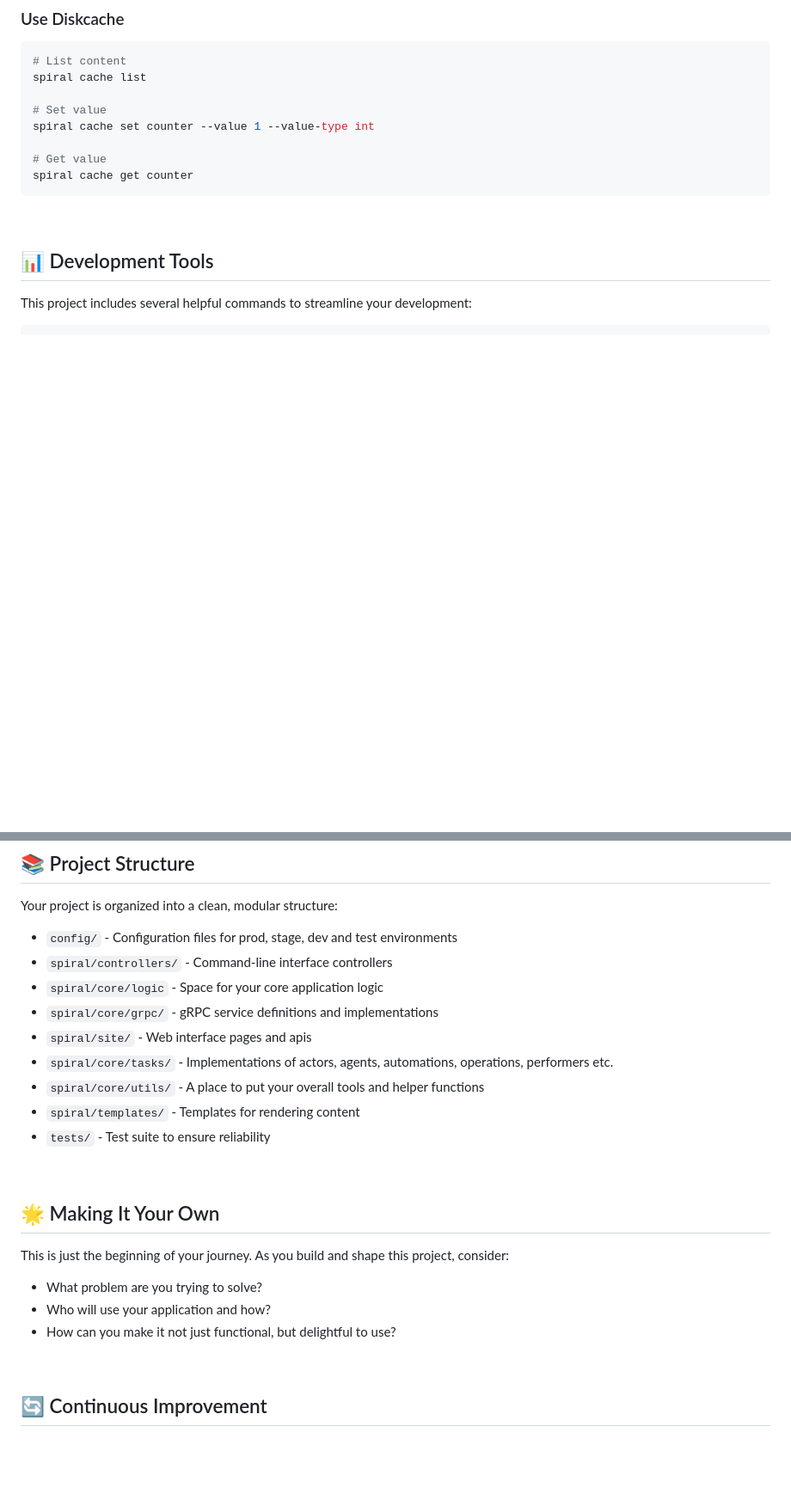
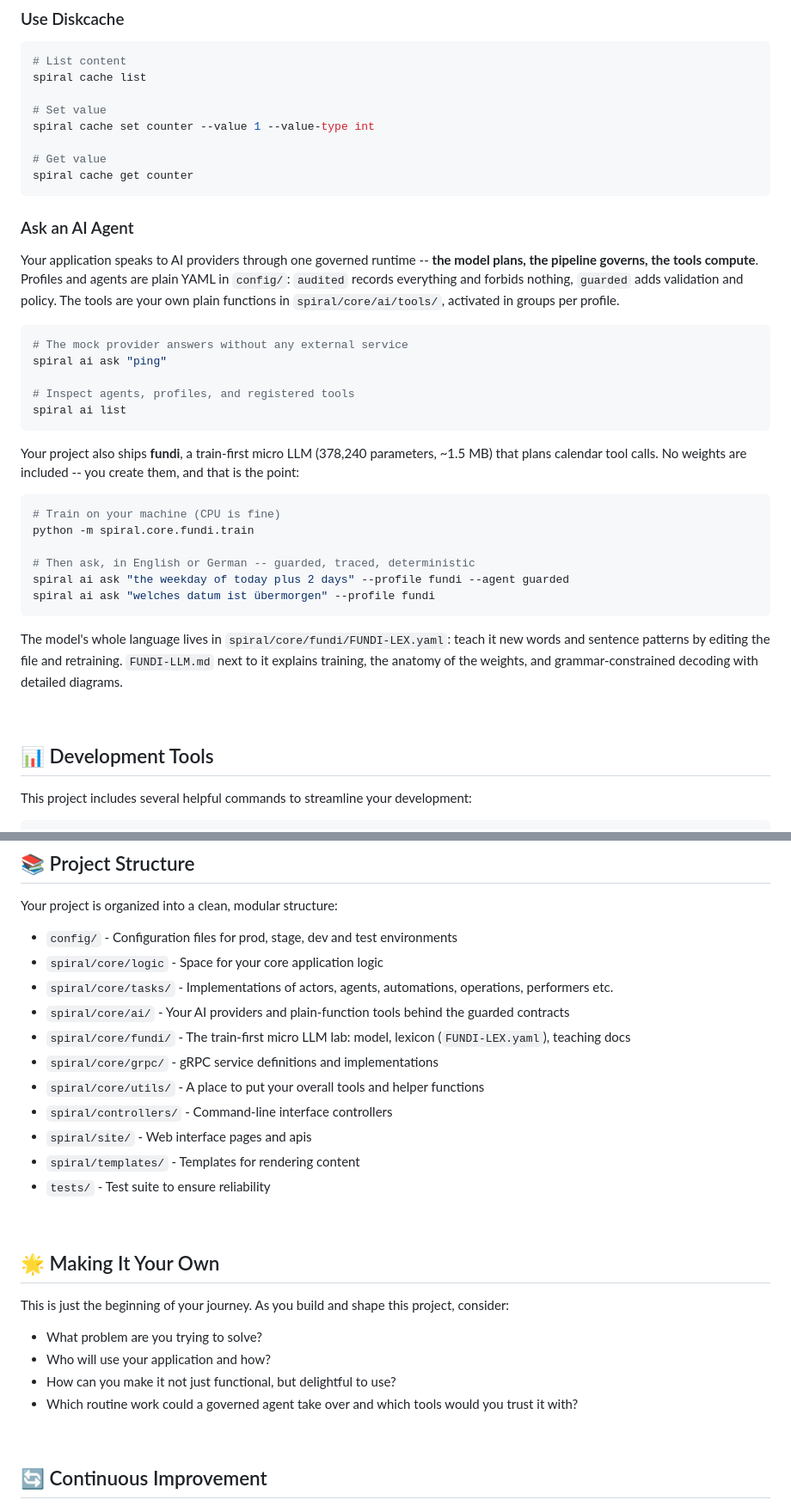
Before and after one commit to tokeo/spiral, a Markdown page: README.md, 2 parts joined by grey strips. Shown at 86% size. GitHub-like rendering; blank space fills up the shorter version.

Commit message:
upd: README documentation

````diff
--- a/README.md
+++ b/README.md
@@ -192,6 +199,32 @@ spiral cache set counter --value 1 --value-type int
 spiral cache get counter
 ```
 
+### Ask an AI Agent
+
+Your application speaks to AI providers through one governed runtime -- **the model plans, the pipeline governs, the tools compute**. Profiles and agents are plain YAML in `config/`: `audited` records everything and forbids nothing, `guarded` adds validation and policy. The tools are your own plain functions in `spiral/core/ai/tools/`, activated in groups per profile.
+
+```bash
+# The mock provider answers without any external service
+spiral ai ask "ping"
+
+# Inspect agents, profiles, and registered tools
+spiral ai list
+```
+
+Your project also ships **fundi**, a train-first micro LLM (378,240 parameters, ~1.5 MB) that plans calendar tool calls. No weights are included -- you create them, and that is the point:
+
+```bash
+# Train on your machine (CPU is fine)
+python -m spiral.core.fundi.train
+
+# Then ask, in English or German -- guarded, traced, deterministic
+spiral ai ask "the weekday of today plus 2 days" --profile fundi --agent guarded
+spiral ai ask "welches datum ist übermorgen" --profile fundi
+```
+
+The model's whole language lives in `spiral/core/fundi/FUNDI-LEX.yaml`: teach it new words and sentence patterns by editing the file and retraining. `FUNDI-LLM.md` next to it explains training, the anatomy of the weights, and grammar-constrained decoding with detailed diagrams.
+
+
 <br/>
 
 ## 📊 Development Tools
@@ -259,12 +292,14 @@ CEMENT_LOG=1 spiral command
 Your project is organized into a clean, modular structure:
 
 - `config/` - Configuration files for prod, stage, dev and test environments
+- `spiral/core/logic` - Space for your core application logic
+- `spiral/core/tasks/` - Implementations of actors, agents, automations, operations, performers etc.
+- `spiral/core/ai/` - Your AI providers and plain-function tools behind the guarded contracts
+- `spiral/core/fundi/` - The train-first micro LLM lab: model, lexicon (`FUNDI-LEX.yaml`), teaching docs
+- `spiral/core/grpc/` - gRPC service definitions and implementations
+- `spiral/core/utils/` - A place to put your overall tools and helper functions
 - `spiral/controllers/` - Command-line interface controllers
-- `spiral/core/logic` - Space for your core application logic
-- `spiral/core/grpc/` - gRPC service definitions and implementations
 - `spiral/site/` - Web interface pages and apis
-- `spiral/core/tasks/` - Implementations of actors, agents, automations, operations, performers etc.
-- `spiral/core/utils/` - A place to put your overall tools and helper functions
 - `spiral/templates/` - Templates for rendering content
 - `tests/` - Test suite to ensure reliability
 
@@ -277,6 +312,7 @@ This is just the beginning of your journey. As you build and shape this project,
 - What problem are you trying to solve?
 - Who will use your application and how?
 - How can you make it not just functional, but delightful to use?
+- Which routine work could a governed agent take over and which tools would you trust it with?
 
 <br/>
 
````
Also changed, not shown: other parts of README.md (+8 -1 lines).
